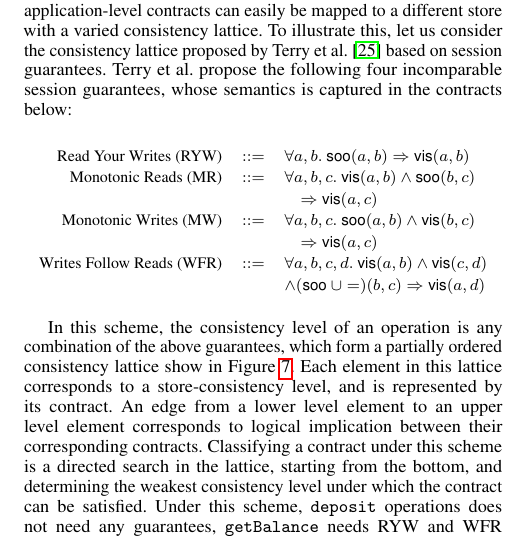
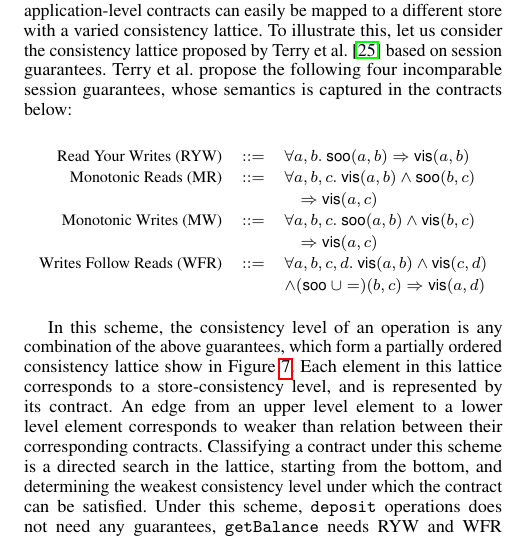
Before and after one commit to kayceesrk/QueleaPaper, a LaTeX paper (pldi15.tex, which reads contract-language.tex): part of one column of page 6 of 12, cut so that both start at the same text. Compiled offline with pdfLaTeX; a missing font is replaced by an installed copy or a similar font.

Commit message:
Minor edit

```diff
--- a/contract-language.tex
+++ b/contract-language.tex
@@ -301,9 +301,9 @@ the contracts below:
 In this scheme, the consistency level of an operation is any combination of the
 above guarantees, which form a partially ordered consistency lattice show in
 Figure~\ref{fig:lattice}. Each element in this lattice corresponds to a
-store-consistency level, and is represented by its contract. An edge from a
-lower level element to an upper level element corresponds to logical
-implication between their corresponding contracts. Classifying a contract under
+store-consistency level, and is represented by its contract. An edge from an
+upper level element to a lower level element corresponds to weaker than
+relation between their corresponding contracts. Classifying a contract under
 this scheme is a directed search in the lattice, starting from the bottom, and
 determining the weakest consistency level under which the contract can be
 satisfied. Under this scheme, \rcf{deposit} operations does not need any
```
